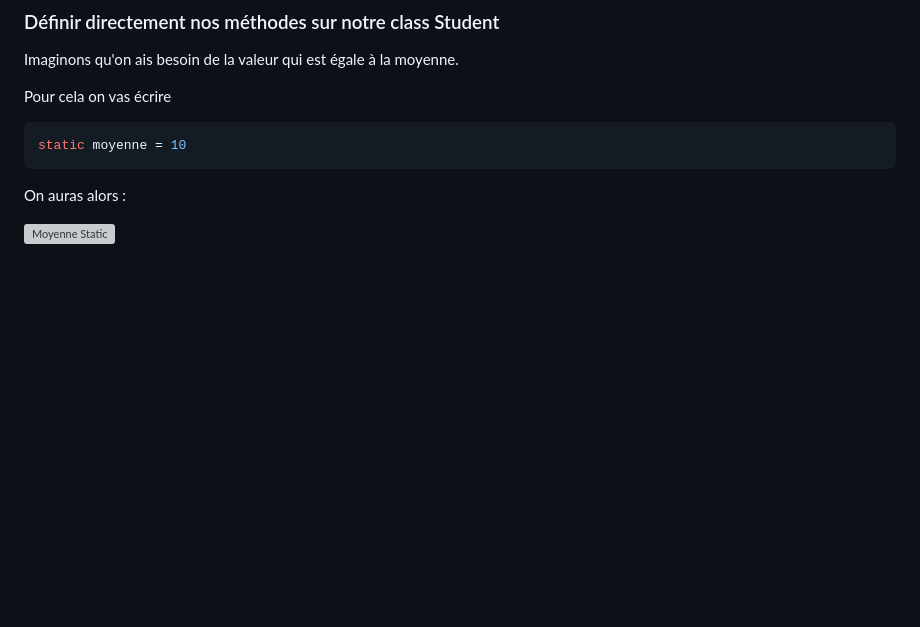
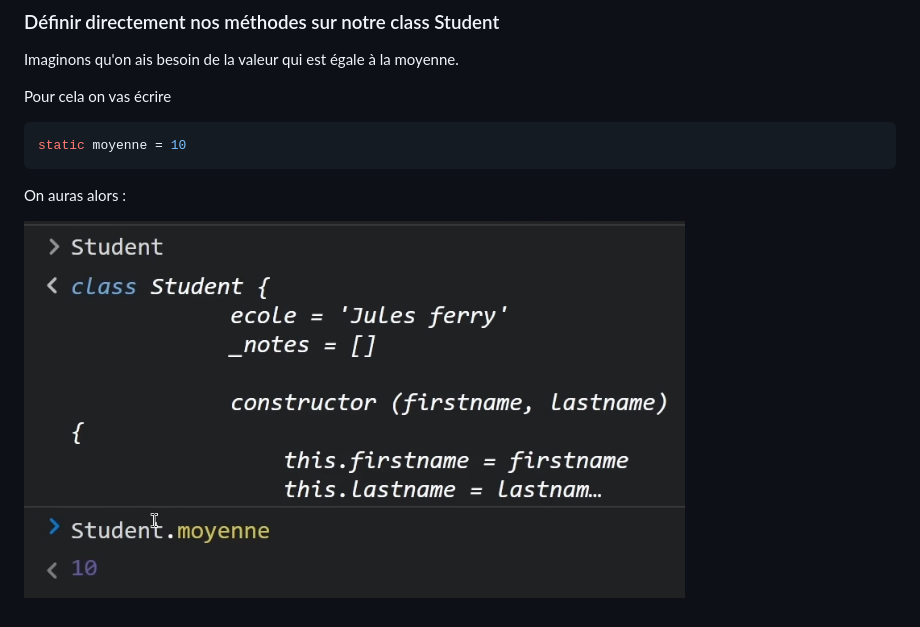
Before and after one commit to Deercut/JS-Basics, a Markdown page: classe/classes.md, the part around the change. Drawn GitHub-style; blank space fills up the shorter version; grey boxes are pictures that could not be loaded.

```diff
--- a/classe/classes.md
+++ b/classe/classes.md
@@ -351,4 +351,4 @@ static moyenne = 10
 
 On auras alors :
 
-![Moyenne Static](/JS%20Basics/assets/moyenneStatic.png)
+![Moyenne Static](/assets/moyenneStatic.png)
```
Also changed, not shown: boucles/learning_classe.md (added, +145 -0 lines).
